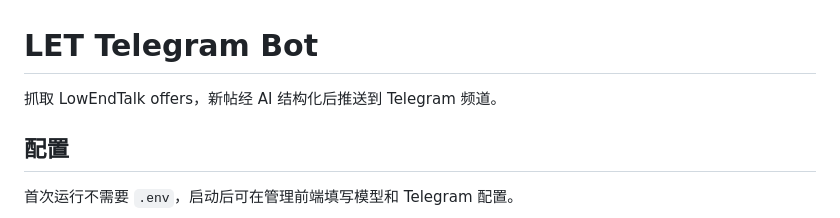
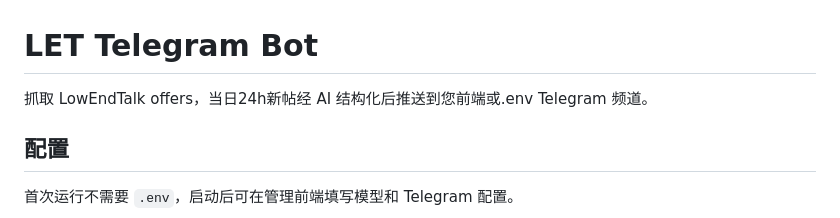
Before and after one commit to wsx112233/LET-Bot, a Markdown page: README.md, the part around the change. Drawn GitHub-style.

```diff
--- a/README.md
+++ b/README.md
@@ -1,6 +1,6 @@
 # LET Telegram Bot
 
-抓取 LowEndTalk offers，新帖经 AI 结构化后推送到 Telegram 频道。
+抓取 LowEndTalk offers，当日24h新帖经 AI 结构化后推送到您前端或.env Telegram 频道。
 
 ## 配置
 
```
